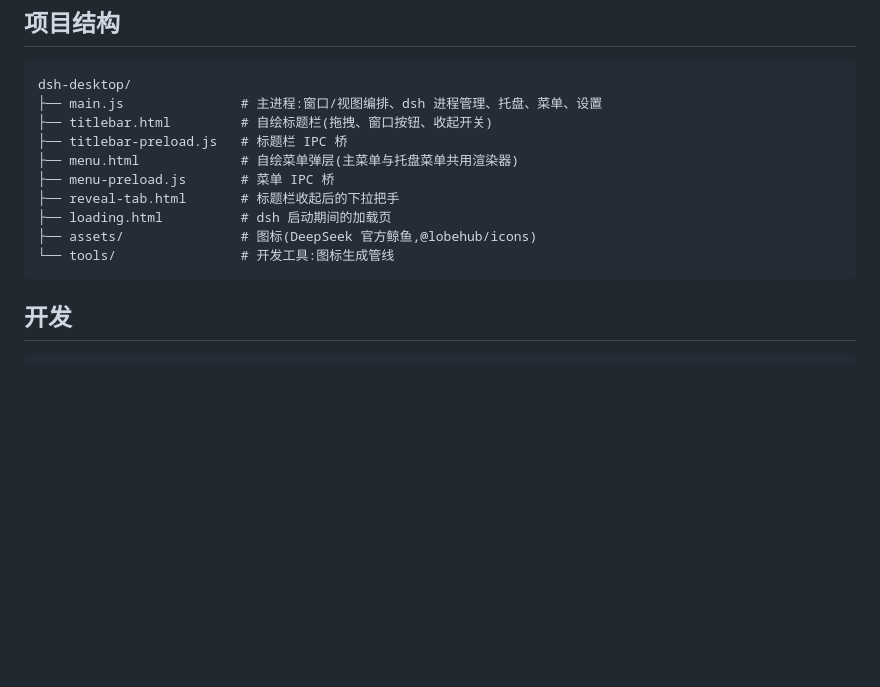
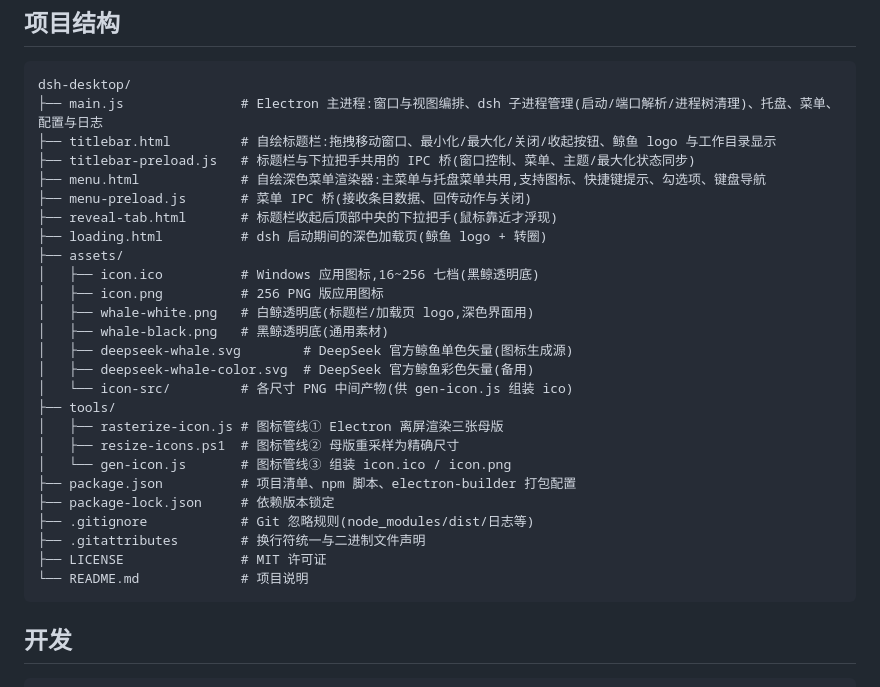
Before and after one commit to zink-ning-lkr/dsh-desktop, a Markdown page: README.md, the part around the change. Drawn GitHub-style; blank space fills up the shorter version.

Commit message:
完善 README 项目结构:逐文件准确描述

````diff
--- a/README.md
+++ b/README.md
@@ -51,15 +51,31 @@ npm start
 
 ```
 dsh-desktop/
-├── main.js               # 主进程:窗口/视图编排、dsh 进程管理、托盘、菜单、设置
-├── titlebar.html         # 自绘标题栏(拖拽、窗口按钮、收起开关)
-├── titlebar-preload.js   # 标题栏 IPC 桥
-├── menu.html             # 自绘菜单弹层(主菜单与托盘菜单共用渲染器)
-├── menu-preload.js       # 菜单 IPC 桥
-├── reveal-tab.html       # 标题栏收起后的下拉把手
-├── loading.html          # dsh 启动期间的加载页
-├── assets/               # 图标(DeepSeek 官方鲸鱼,@lobehub/icons)
-└── tools/                # 开发工具:图标生成管线
+├── main.js               # Electron 主进程:窗口与视图编排、dsh 子进程管理(启动/端口解析/进程树清理)、托盘、菜单、配置与日志
+├── titlebar.html         # 自绘标题栏:拖拽移动窗口、最小化/最大化/关闭/收起按钮、鲸鱼 logo 与工作目录显示
+├── titlebar-preload.js   # 标题栏与下拉把手共用的 IPC 桥(窗口控制、菜单、主题/最大化状态同步)
+├── menu.html             # 自绘深色菜单渲染器:主菜单与托盘菜单共用,支持图标、快捷键提示、勾选项、键盘导航
+├── menu-preload.js       # 菜单 IPC 桥(接收条目数据、回传动作与关闭)
+├── reveal-tab.html       # 标题栏收起后顶部中央的下拉把手(鼠标靠近才浮现)
+├── loading.html          # dsh 启动期间的深色加载页(鲸鱼 logo + 转圈)
+├── assets/
+│   ├── icon.ico          # Windows 应用图标,16~256 七档(黑鲸透明底)
+│   ├── icon.png          # 256 PNG 版应用图标
+│   ├── whale-white.png   # 白鲸透明底(标题栏/加载页 logo,深色界面用)
+│   ├── whale-black.png   # 黑鲸透明底(通用素材)
+│   ├── deepseek-whale.svg        # DeepSeek 官方鲸鱼单色矢量(图标生成源)
+│   ├── deepseek-whale-color.svg  # DeepSeek 官方鲸鱼彩色矢量(备用)
+│   └── icon-src/         # 各尺寸 PNG 中间产物(供 gen-icon.js 组装 ico)
+├── tools/
+│   ├── rasterize-icon.js # 图标管线① Electron 离屏渲染三张母版
+│   ├── resize-icons.ps1  # 图标管线② 母版重采样为精确尺寸
+│   └── gen-icon.js       # 图标管线③ 组装 icon.ico / icon.png
+├── package.json          # 项目清单、npm 脚本、electron-builder 打包配置
+├── package-lock.json     # 依赖版本锁定
+├── .gitignore            # Git 忽略规则(node_modules/dist/日志等)
+├── .gitattributes        # 换行符统一与二进制文件声明
+├── LICENSE               # MIT 许可证
+└── README.md             # 项目说明
 ```
 
 ## 开发
````
